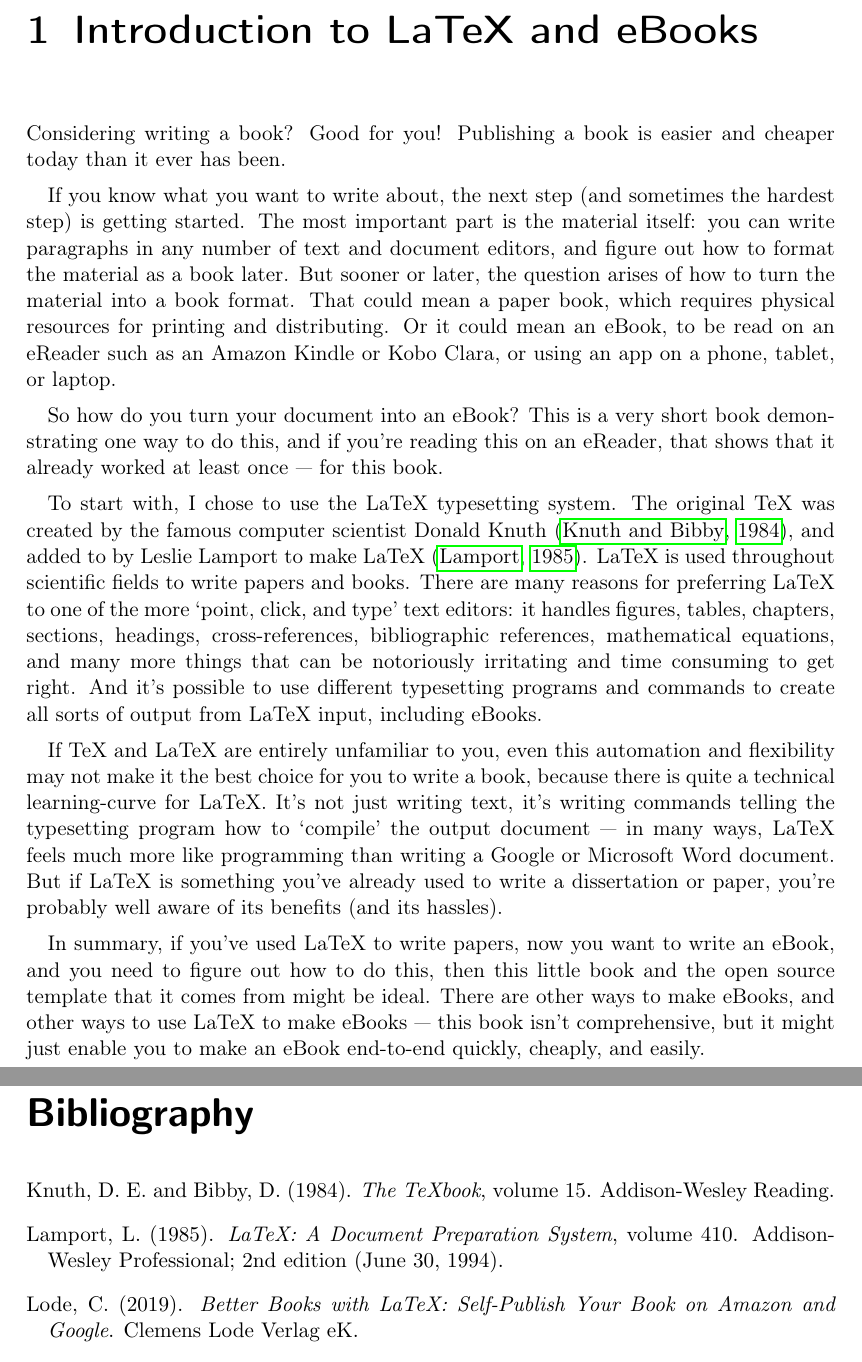
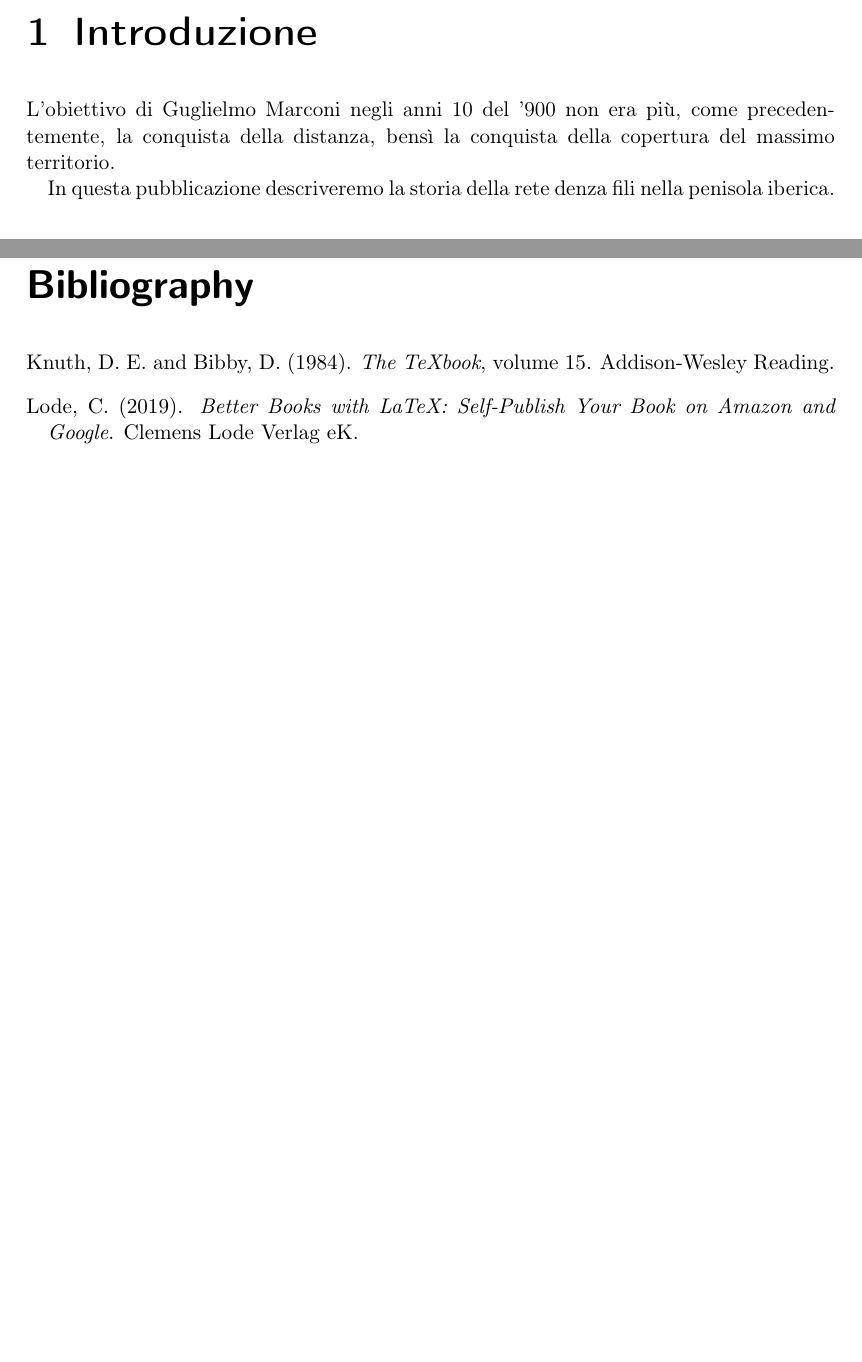
Before and after one commit to danielamazza/ebookbook, a LaTeX book (ebookbook.tex, which reads chapters/introduction.tex): two parts of pages 5 and 25 of 25, joined at a grey line, cut at the place of the change, the shorter picture padded with empty space. Compiled offline with pdfLaTeX.

Commit message:
Updates from Overleaf

```diff
--- a/chapters/introduction.tex
+++ b/chapters/introduction.tex
@@ -1,47 +1,10 @@
 %% Introduction / first chapter.
 
-\chapter{Introduction to \latex and eBooks}
+\chapter{Introduzione}
 
-Considering writing a book? Good for you! Publishing a book is easier and cheaper today
-than it ever has been.
+L'obiettivo di Guglielmo Marconi negli anni 10 del '900 non era più, come precedentemente, la conquista della distanza, bensì la conquista della copertura del massimo territorio.
 
-If you know what you want to write about, the next step (and sometimes the
-hardest step) is getting started. The most important part is the material itself:
-you can write paragraphs in any number of text and document editors,
-and figure out how to format the material as a book later. But sooner or later,
-the question arises of how to turn the material into a book format. That could mean a paper book,
-which requires physical resources for printing and distributing. Or it could mean
-an eBook, to be read on an eReader such as an Amazon Kindle or Kobo
-Clara, or using an app on a phone, tablet, or laptop.
-
-So how do you turn your document into an eBook? This is a very short book demonstrating one
-way to do this, and if you're reading this on an eReader, that shows
-that it already worked at least once --- for this book.
-
-To start with, I chose to use the \latex typesetting system.
-The original \tex was created by the famous computer scientist Donald Knuth \citep{knuth1984texbook},
-and added to by Leslie Lamport to make \latex \citep{lamport1985latex}.
-\latex is used throughout scientific fields to write papers and books. There are many
-reasons for preferring \latex to one of the more `point, click, and type' text editors:
-it handles figures, tables, chapters, sections, headings, cross-references,
-bibliographic references, mathematical equations, and many more things that can be
-notoriously irritating and time consuming to get right. And it's possible to use different typesetting
-programs and commands to create all sorts of output from \latex input, including eBooks.
-
-If \tex and \latex are entirely unfamiliar to you, even this automation and flexibility
-may not make it the best choice for you to write a book, because there is quite a technical
-learning-curve for \latex. It's not just writing text, it's writing commands telling the
-typesetting program how to `compile' the output document --- in many ways, \latex
-feels much more like programming than writing a Google or Microsoft Word document. But if
-\latex is something you've already used to write a dissertation or paper, you're
-probably well aware of its benefits (and its hassles).
-
-In summary, if you've used \latex to write papers, now you want to write an eBook,
-and you need to figure out how to do this, then this little book and
-the open source template that it comes from might be ideal.
-There are other ways to make eBooks, and other ways to use
-\latex to make eBooks --- this book isn't comprehensive, but it might just
-enable you to make an eBook end-to-end quickly, cheaply, and easily.
+In questa pubblicazione descriveremo la storia della rete denza fili nella penisola iberica.
 
 %%%
 \section{How to Use this Book}
```
